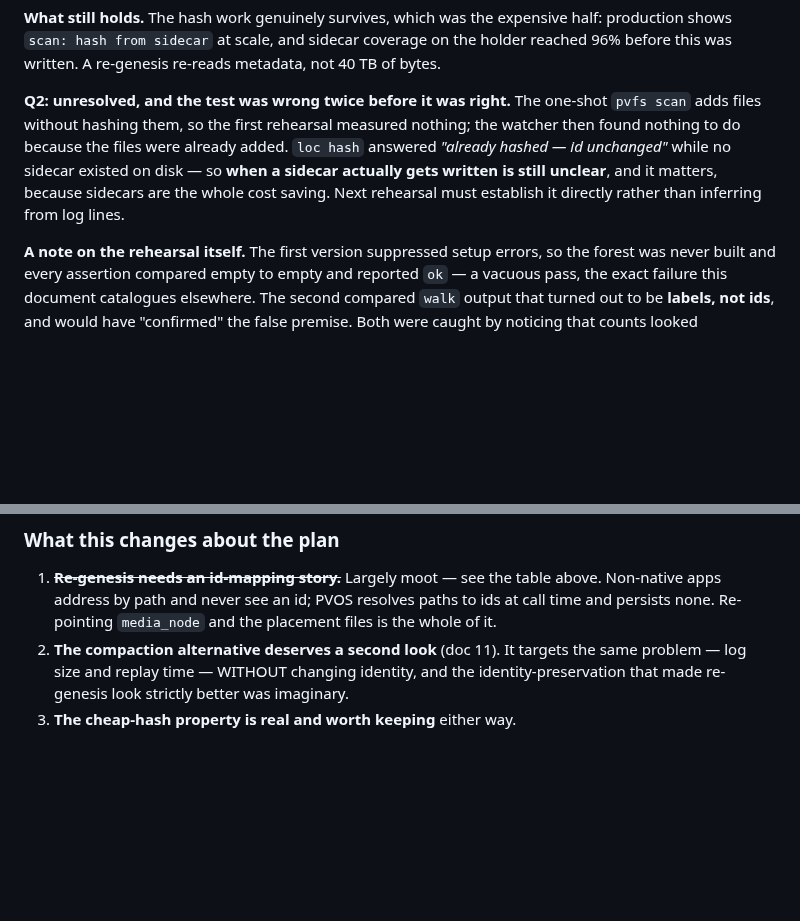
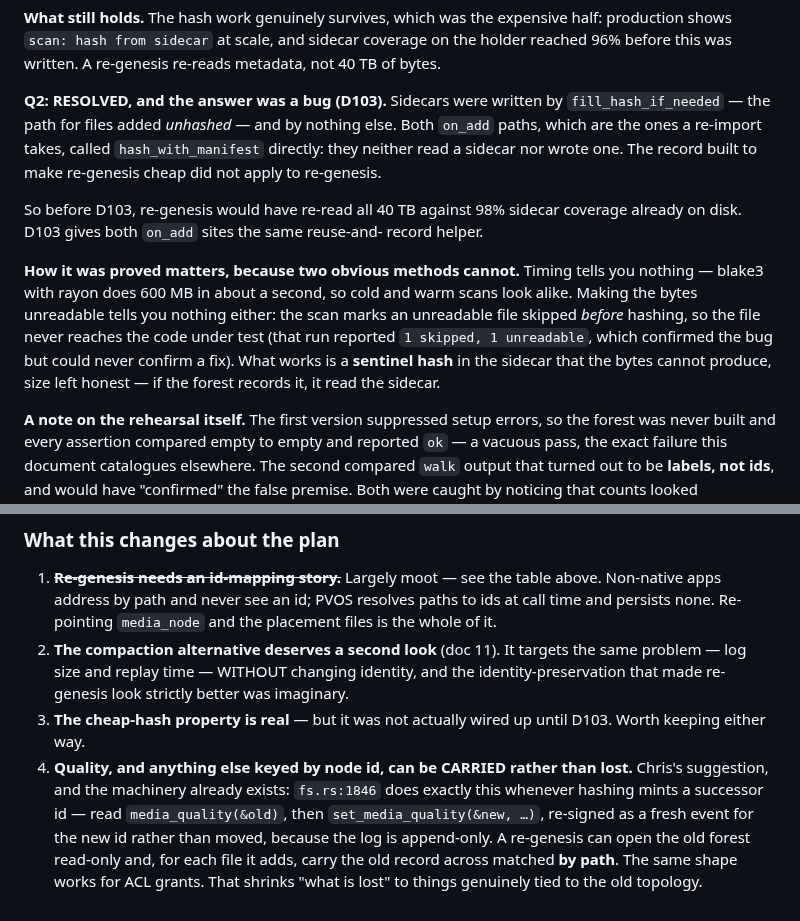
Before and after one commit to christcb03/phrasevault, a Markdown page: docs/24-fleet-review-and-re-genesis.md, 2 parts joined by grey strips. GitHub-like rendering; blank space fills up the shorter version.

Commit message:
docs(24): the sidecar question is answered, and it was a bug
The rehearsal left open when a sidecar actually gets written. Answer: only on
the fill path, for files added unhashed. Both on_add paths — the ones a
re-import takes — neither read a sidecar nor wrote one, so the record built to
make re-genesis cheap did not apply to re-genesis. Fixed in D103; before it,
re-genesis would have re-read 40 TB against 98% coverage already on disk.

Also records how it was proved, because the two obvious methods cannot: timing
cannot separate cold from warm at blake3 speeds, and unreadable bytes are
skipped before hashing so they never reach the code under test. A sentinel hash
in the sidecar is what distinguishes reuse from re-read.

And Chris's point on MediaQuality: it can be carried, not lost. fs.rs:1846
already does exactly that for successor ids, and the same approach — matched by
path — works for a fresh forest and for ACL grants.

Co-Authored-By: Claude Opus 5 <noreply@anthropic.com>

```diff
--- a/docs/24-fleet-review-and-re-genesis.md
+++ b/docs/24-fleet-review-and-re-genesis.md
@@ -1067,13 +1067,24 @@ half: production shows `scan: hash from sidecar` at scale, and sidecar coverage
 on the holder reached 96% before this was written. A re-genesis re-reads
 metadata, not 40 TB of bytes.
 
-**Q2: unresolved, and the test was wrong twice before it was right.** The
-one-shot `pvfs scan` adds files without hashing them, so the first rehearsal
-measured nothing; the watcher then found nothing to do because the files were
-already added. `loc hash` answered *"already hashed — id unchanged"* while no
-sidecar existed on disk — so **when a sidecar actually gets written is still
-unclear**, and it matters, because sidecars are the whole cost saving. Next
-rehearsal must establish it directly rather than inferring from log lines.
+**Q2: RESOLVED, and the answer was a bug (D103).** Sidecars were written by
+`fill_hash_if_needed` — the path for files added *unhashed* — and by nothing
+else. Both `on_add` paths, which are the ones a re-import takes, called
+`hash_with_manifest` directly: they neither read a sidecar nor wrote one. The
+record built to make re-genesis cheap did not apply to re-genesis.
+
+So before D103, re-genesis would have re-read all 40 TB against 98% sidecar
+coverage already on disk. D103 gives both `on_add` sites the same reuse-and-
+record helper.
+
+**How it was proved matters, because two obvious methods cannot.** Timing tells
+you nothing — blake3 with rayon does 600 MB in about a second, so cold and warm
+scans look alike. Making the bytes unreadable tells you nothing either: the
+scan marks an unreadable file skipped *before* hashing, so the file never
+reaches the code under test (that run reported `1 skipped, 1 unreadable`, which
+confirmed the bug but could never confirm a fix). What works is a **sentinel
+hash** in the sidecar that the bytes cannot produce, size left honest — if the
+forest records it, it read the sidecar.
 
 **A note on the rehearsal itself.** The first version suppressed setup errors,
 so the forest was never built and every assertion compared empty to empty and
@@ -1092,4 +1103,14 @@ noticing that counts looked impossible, not by the assertions.
    the same problem — log size and replay time — WITHOUT changing identity, and
    the identity-preservation that made re-genesis look strictly better was
    imaginary.
-3. **The cheap-hash property is real and worth keeping** either way.
+3. **The cheap-hash property is real** — but it was not actually wired up until
+   D103. Worth keeping either way.
+4. **Quality, and anything else keyed by node id, can be CARRIED rather than
+   lost.** Chris's suggestion, and the machinery already exists: `fs.rs:1846`
+   does exactly this whenever hashing mints a successor id — read
+   `media_quality(&old)`, then `set_media_quality(&new, …)`, re-signed as a
+   fresh event for the new id rather than moved, because the log is
+   append-only. A re-genesis can open the old forest read-only and, for each
+   file it adds, carry the old record across matched **by path**. The same
+   shape works for ACL grants. That shrinks "what is lost" to things genuinely
+   tied to the old topology.
```
